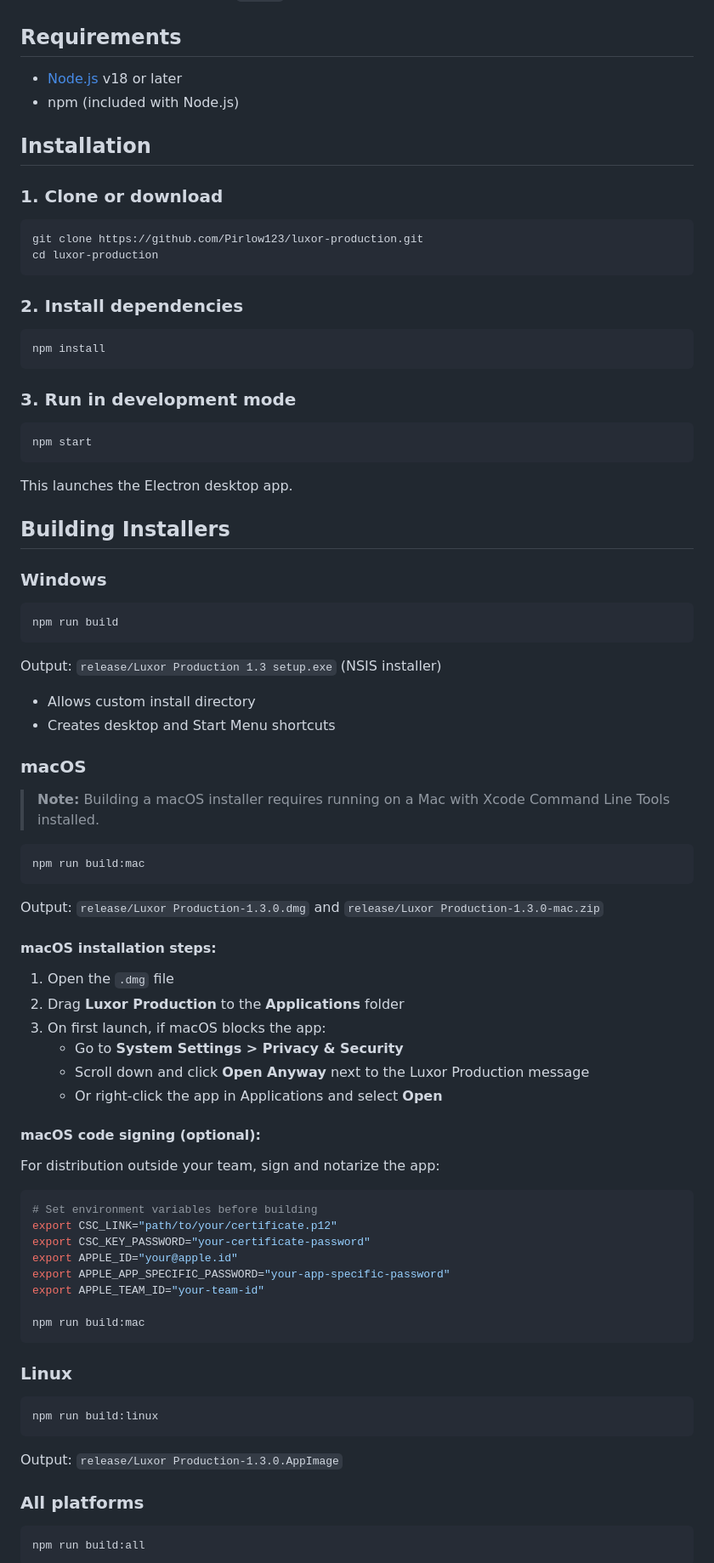
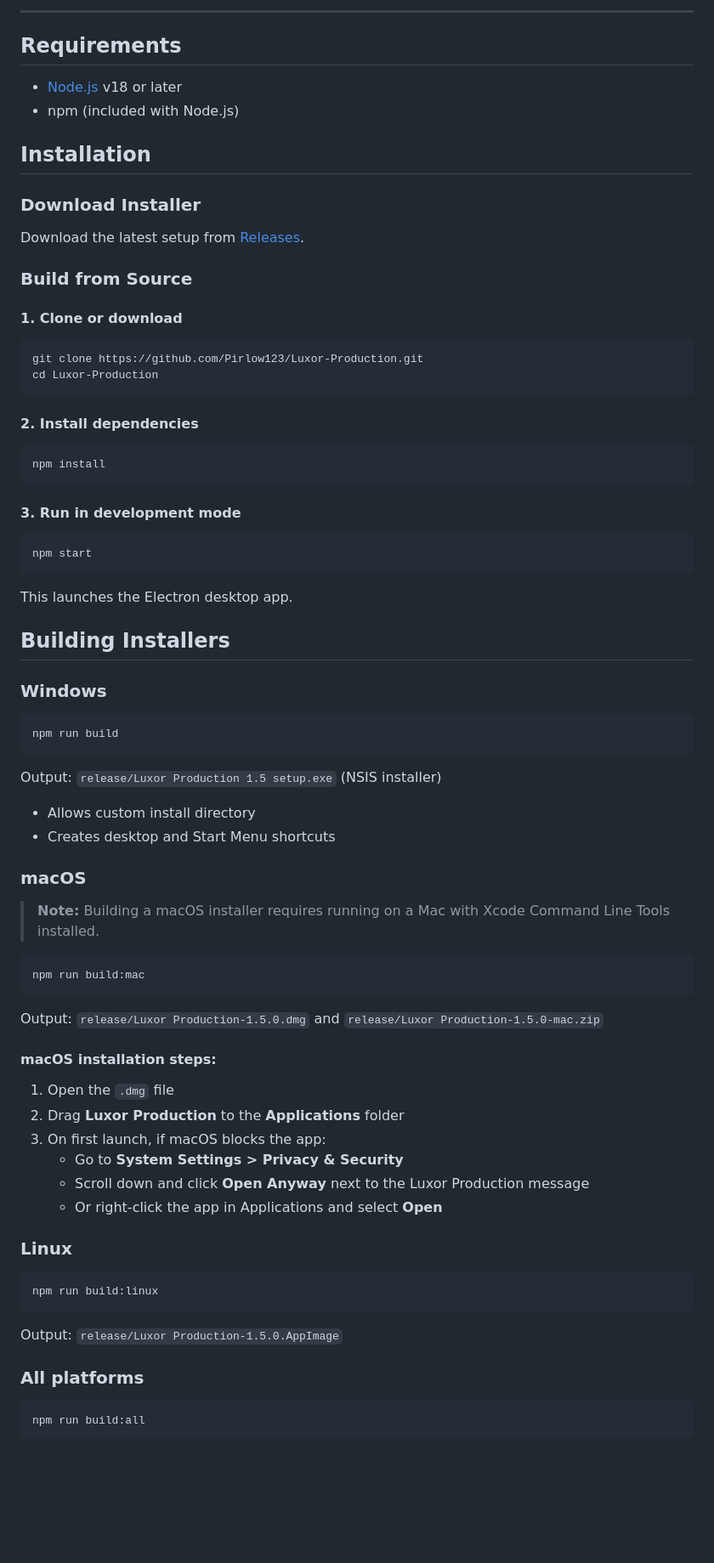
Before and after one commit to Pirlow123/Luxor-Production, a Markdown page: README.md, the part around one of its changes. Shown at 85% size. Rendered like a GitHub page; blank space fills up the shorter version.

Commit message:
Update README with v1.5 changelog, patch notes, and full feature list
Co-Authored-By: Claude Opus 4.6 <noreply@anthropic.com>

````diff
--- a/README.md
+++ b/README.md
@@ -54,3 +116,4 @@ Universal production control platform for live events, broadcast, and AV install
+---
 
 ## Requirements
 
@@ -59,20 +122,26 @@ Universal production control platform for live events, broadcast, and AV install
 
 ## Installation
 
-### 1. Clone or download
+### Download Installer
+
+Download the latest setup from [Releases](https://github.com/Pirlow123/Luxor-Production/releases).
+
+### Build from Source
+
+#### 1. Clone or download
 
 ```bash
-git clone https://github.com/Pirlow123/luxor-production.git
-cd luxor-production
+git clone https://github.com/Pirlow123/Luxor-Production.git
+cd Luxor-Production
 ```
 
-### 2. Install dependencies
+#### 2. Install dependencies
 
 ```bash
 npm install
 ```
 
-### 3. Run in development mode
+#### 3. Run in development mode
 
 ```bash
 npm start
@@ -88,7 +157,7 @@ This launches the Electron desktop app.
 npm run build
 ```
 
-Output: `release/Luxor Production 1.3 setup.exe` (NSIS installer)
+Output: `release/Luxor Production 1.5 setup.exe` (NSIS installer)
 
 - Allows custom install directory
 - Creates desktop and Start Menu shortcuts
@@ -101,7 +170,7 @@ Output: `release/Luxor Production 1.3 setup.exe` (NSIS installer)
 npm run build:mac
 ```
 
-Output: `release/Luxor Production-1.3.0.dmg` and `release/Luxor Production-1.3.0-mac.zip`
+Output: `release/Luxor Production-1.5.0.dmg` and `release/Luxor Production-1.5.0-mac.zip`
 
 #### macOS installation steps:
 
@@ -112,28 +181,13 @@ Output: `release/Luxor Production-1.3.0.dmg` and `release/Luxor Production-1.3.0
    - Scroll down and click **Open Anyway** next to the Luxor Production message
    - Or right-click the app in Applications and select **Open**
 
-#### macOS code signing (optional):
-
-For distribution outside your team, sign and notarize the app:
-
-```bash
-# Set environment variables before building
-export CSC_LINK="path/to/your/certificate.p12"
-export CSC_KEY_PASSWORD="your-certificate-password"
-export APPLE_ID="your@apple.id"
-export APPLE_APP_SPECIFIC_PASSWORD="your-app-specific-password"
-export APPLE_TEAM_ID="your-team-id"
-
-npm run build:mac
-```
-
 ### Linux
 
 ```bash
 npm run build:linux
 ```
 
-Output: `release/Luxor Production-1.3.0.AppImage`
+Output: `release/Luxor Production-1.5.0.AppImage`
 
 ### All platforms
 
````
Also changed, not shown: other parts of README.md (+104 -36 lines).
